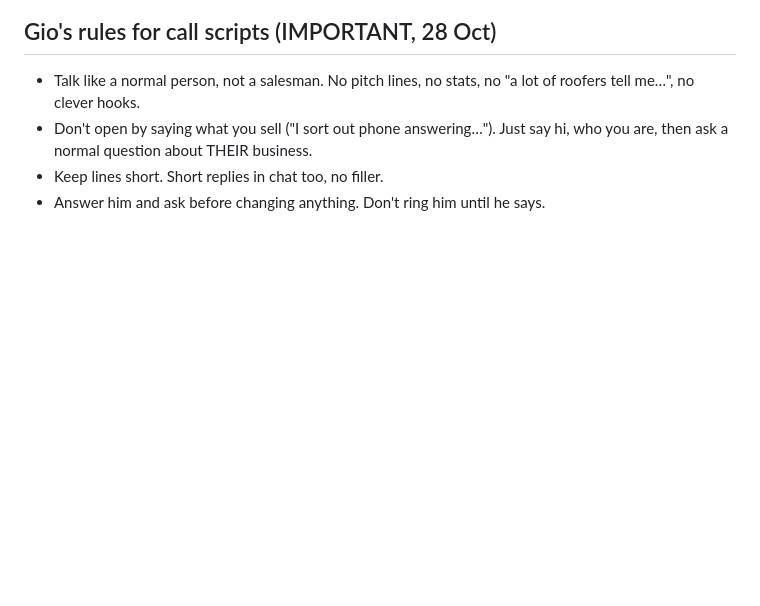
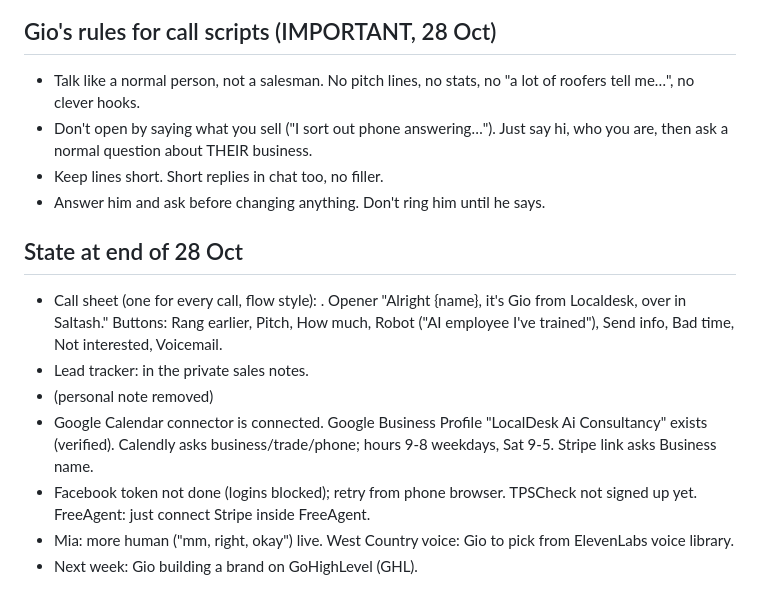
Before and after one commit to gpetrucci1888/localdesk-site, a Markdown page: PROGRESS.md, the part around the change. Drawn GitHub-style; blank space fills up the shorter version.

Commit message:
Progress notes for 28 Oct
Co-Authored-By: Claude Opus 5.5 <noreply@anthropic.com>
Claude-Session: https://claude.ai/code/session_017pEuQxjLj9JBWjxaEQGar8

```diff
--- a/PROGRESS.md
+++ b/PROGRESS.md
@@ -118,3 +118,12 @@
 - Don't open by saying what you sell ("I sort out phone answering…"). Just say hi, who you are, then ask a normal question about THEIR business.
 - Keep lines short. Short replies in chat too, no filler.
 - Answer him and ask before changing anything. Don't ring him until he says.
+
+## State at end of 28 Oct
+- Call sheet (one for every call, flow style): <private link removed> . Opener "Alright {name}, it's Gio from Localdesk, over in Saltash." Buttons: Rang earlier, Pitch, How much, Robot ("AI employee I've trained"), Send info, Bad time, Not interested, Voicemail.
+- Lead tracker: in the private sales notes.
+- (personal note removed)
+- Google Calendar connector is connected. Google Business Profile "LocalDesk Ai Consultancy" exists (verified). Calendly asks business/trade/phone; hours 9-8 weekdays, Sat 9-5. Stripe link asks Business name.
+- Facebook token not done (logins blocked); retry from phone browser. TPSCheck not signed up yet. FreeAgent: just connect Stripe inside FreeAgent.
+- Mia: more human ("mm, right, okay") live. West Country voice: Gio to pick from ElevenLabs voice library.
+- Next week: Gio building a brand on GoHighLevel (GHL).
```
